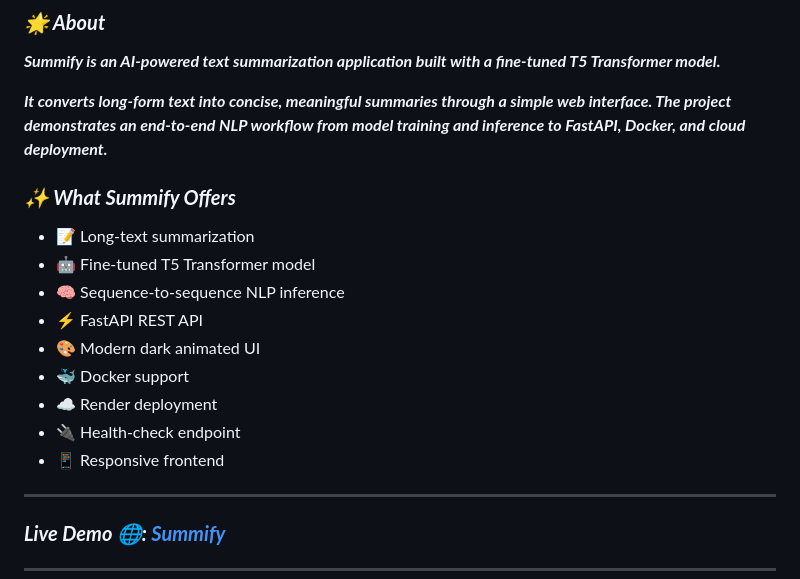
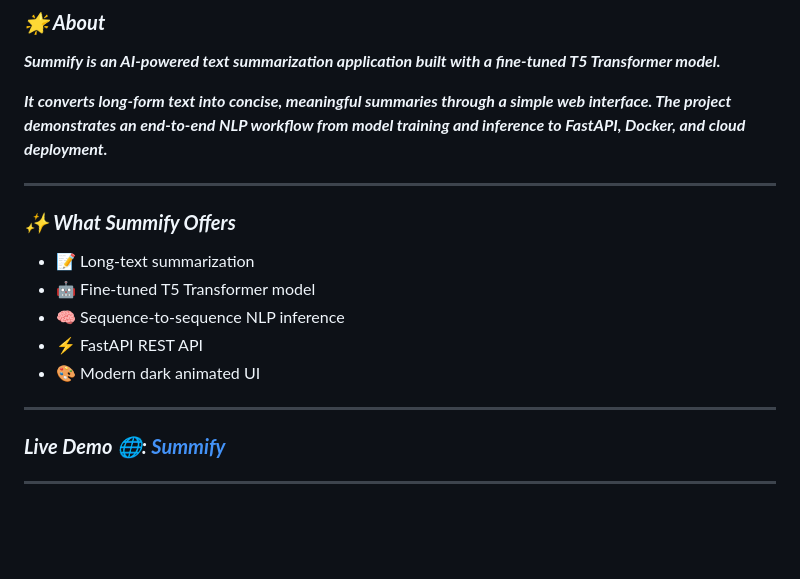
Before and after one commit to Ankit1726/Summify, a Markdown page: README.md, the part around the change. GitHub-like rendering; blank space fills up the shorter version.

```diff
--- a/README.md
+++ b/README.md
@@ -36,6 +36,8 @@
 
 ***It converts long-form text into concise, meaningful summaries through a simple web interface. The project demonstrates an end-to-end NLP workflow from model training and inference to FastAPI, Docker, and cloud deployment.***
 
+---
+
 ### ***✨ What Summify Offers***
 
 - 📝 Long-text summarization
@@ -43,10 +45,6 @@
 - 🧠 Sequence-to-sequence NLP inference
 - ⚡ FastAPI REST API
 - 🎨 Modern dark animated UI
-- 🐳 Docker support
-- ☁️ Render deployment
-- 🔌 Health-check endpoint
-- 📱 Responsive frontend
 
 ---
 
```
